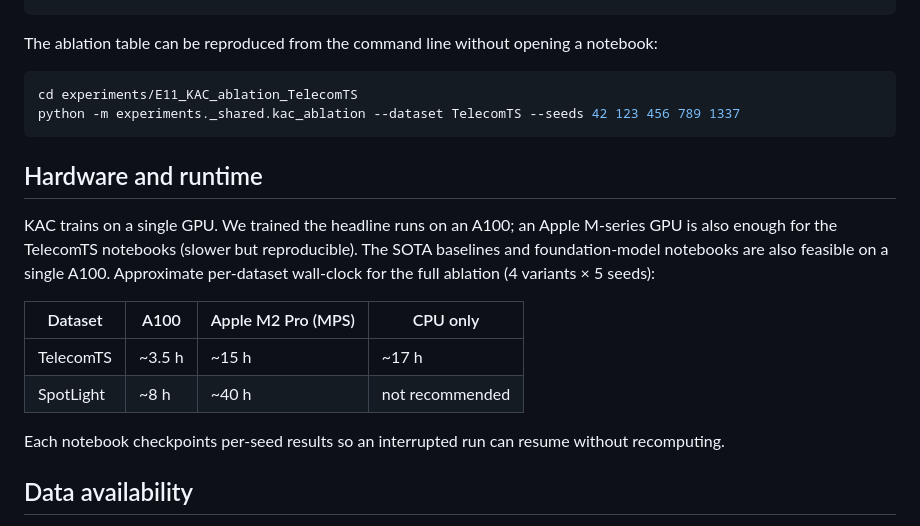
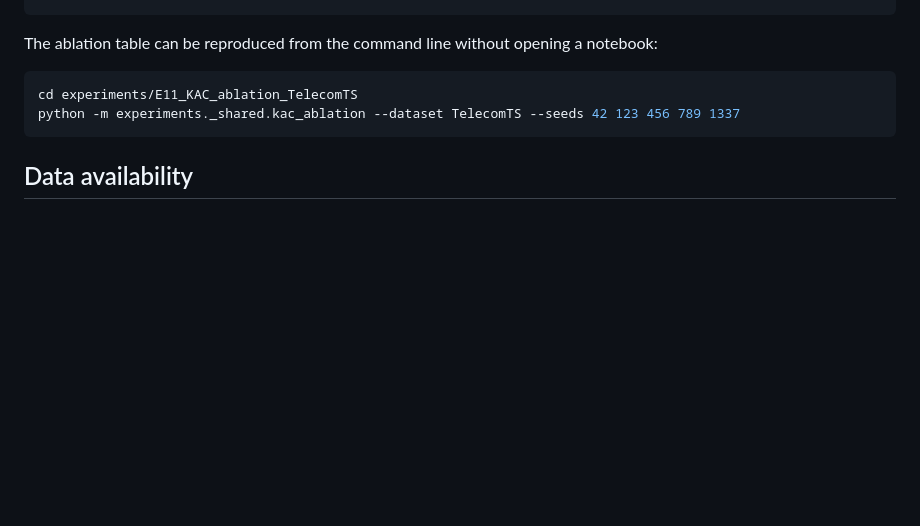
Before and after one commit to ChimanSalavati/kac-telecom-anomaly-detection, a Markdown page: README.md, the part around the change. Drawn GitHub-style; blank space fills up the shorter version.

Commit message:
Modified README
Removed hardware and runtime section detailing GPU requirements and training times.

````diff
--- a/README.md
+++ b/README.md
@@ -106,17 +106,6 @@ cd experiments/E11_KAC_ablation_TelecomTS
 python -m experiments._shared.kac_ablation --dataset TelecomTS --seeds 42 123 456 789 1337
 ```
 
-## Hardware and runtime
-
-KAC trains on a single GPU. We trained the headline runs on an A100; an Apple M-series GPU is also enough for the TelecomTS notebooks (slower but reproducible). The SOTA baselines and foundation-model notebooks are also feasible on a single A100. Approximate per-dataset wall-clock for the full ablation (4 variants × 5 seeds):
-
-| Dataset | A100 | Apple M2 Pro (MPS) | CPU only |
-|---|---|---|---|
-| TelecomTS | ~3.5 h | ~15 h | ~17 h |
-| SpotLight | ~8 h | ~40 h | not recommended |
-
-Each notebook checkpoints per-seed results so an interrupted run can resume without recomputing.
-
 ## Data availability
 
 See [`docs/data_availability.md`](docs/data_availability.md). The short version: TelecomTS and SpotLight are public and auto-downloaded by the scripts above; LabTrace-SA uses Samsung 5G RAN lab data held by Nokia and is not redistributable.
````
